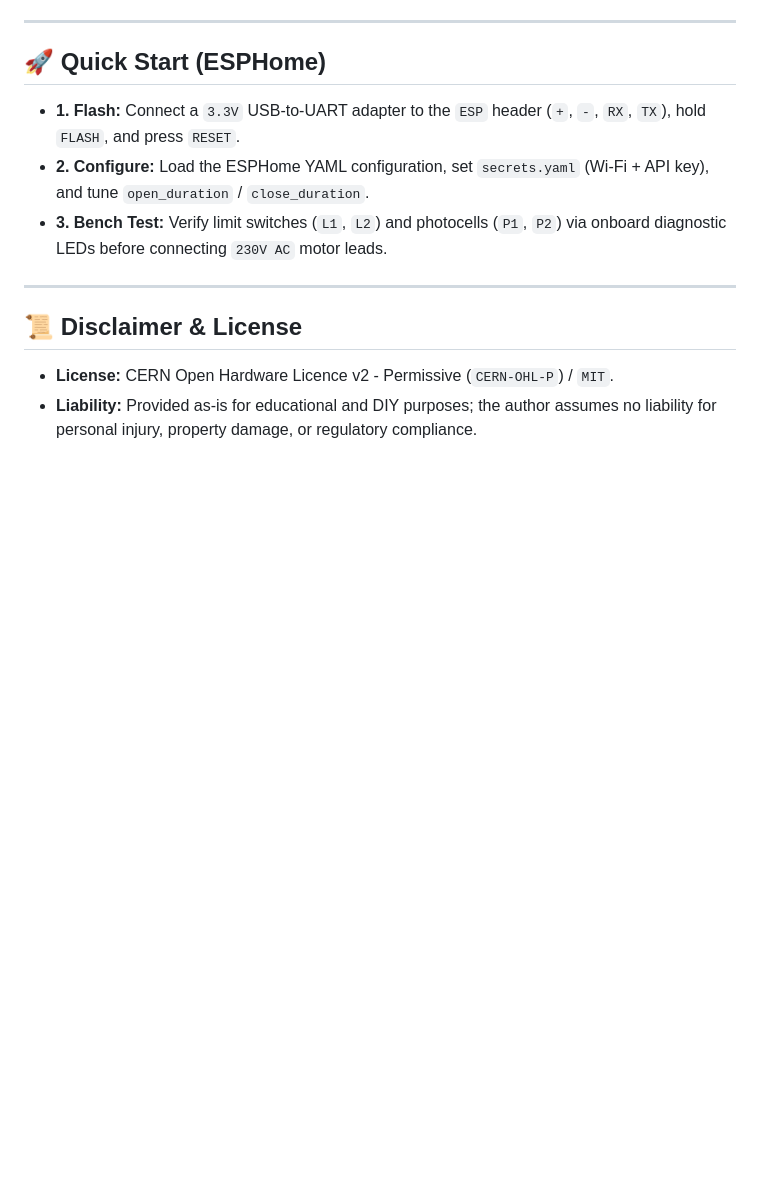
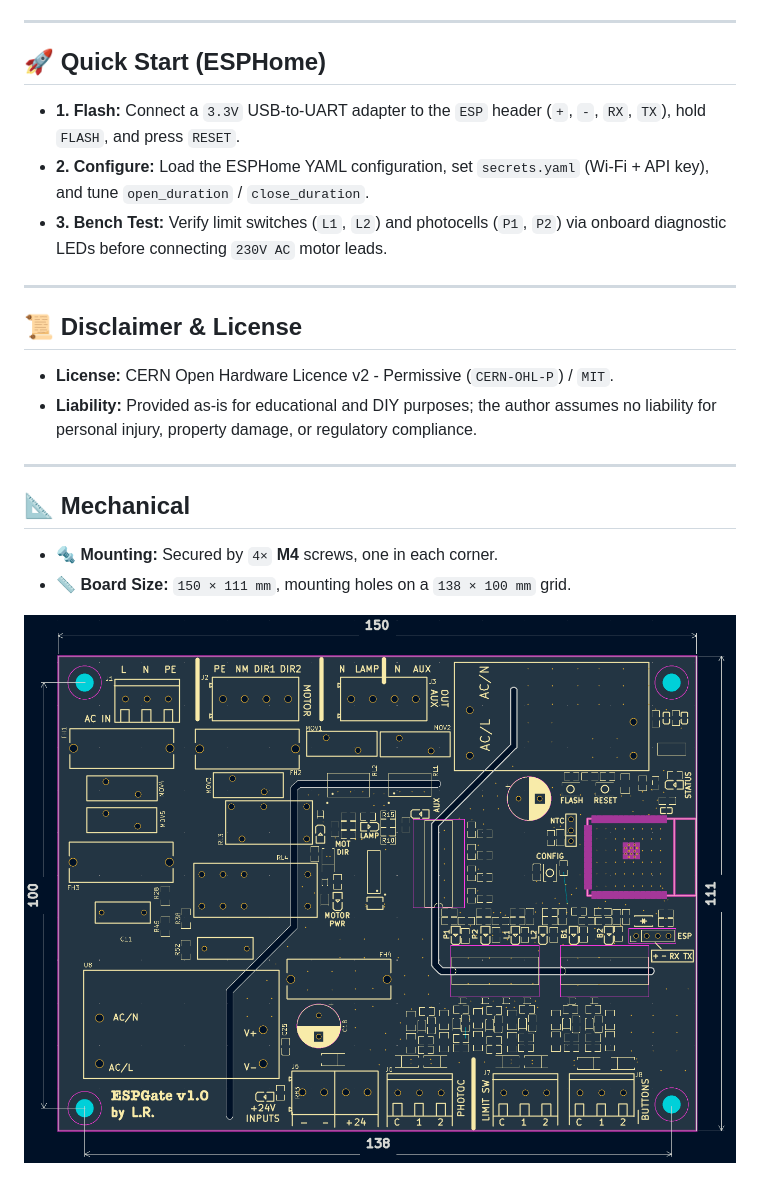
Before and after one commit to lrodorigo/ESPGate, a Markdown page: README.md, the part around the change. Rendered like a GitHub page; pictures changed too: docs/mechanical.png (added); blank space fills up the shorter version.

Commit message:
Add mechanical specifications and drawing to README
- Included mounting details and board size in the README.
- Added a mechanical drawing image to the documentation.

```diff
--- a/README.md
+++ b/README.md
@@ -120,3 +120,12 @@
 
 * **License:** CERN Open Hardware Licence v2 - Permissive (`CERN-OHL-P`) / `MIT`.
 * **Liability:** Provided as-is for educational and DIY purposes; the author assumes no liability for personal injury, property damage, or regulatory compliance.
+
+---
+
+## 📐 Mechanical
+
+* 🔩 **Mounting:** Secured by `4×` **M4** screws, one in each corner.
+* 📏 **Board Size:** `150 × 111 mm`, mounting holes on a `138 × 100 mm` grid.
+
+![ESPGate mechanical drawing](docs/mechanical.png)
```
Also changed, not shown: 3 other files.
